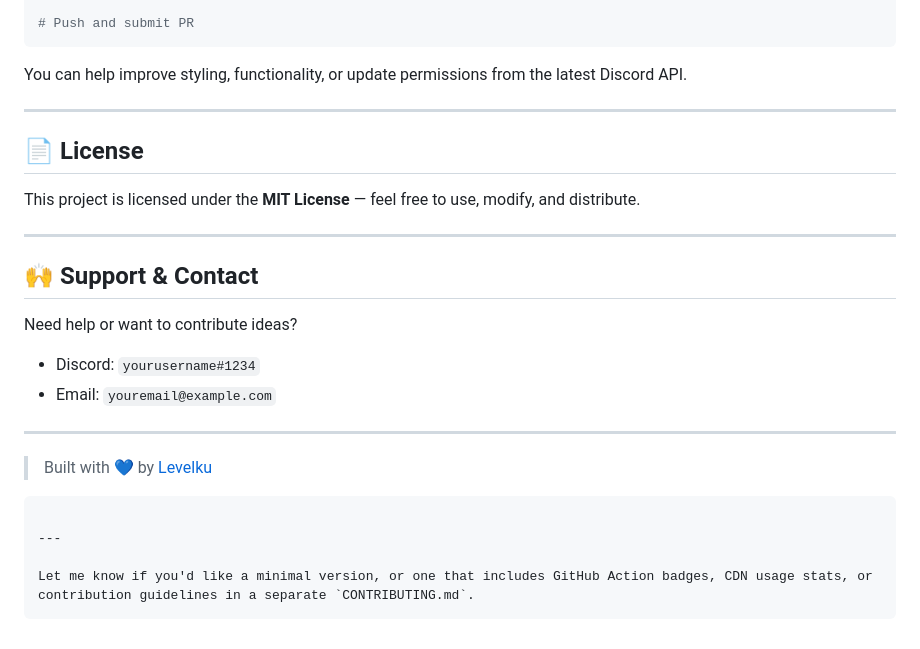
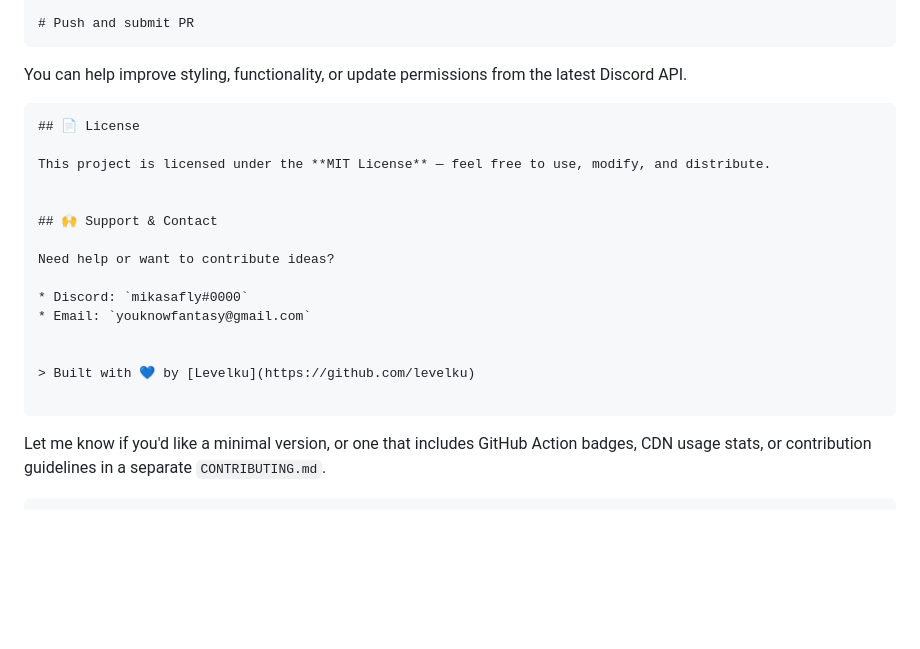
Before and after one commit to Levelku/DiscordPermissionCalculator, a Markdown page: README.md, the part around the change printed below. Rendered like a GitHub page; blank space fills up the shorter version.

````diff
--- a/README.md
+++ b/README.md
@@ -89,28 +81,23 @@ git checkout -b your-feature-branch
 
 You can help improve styling, functionality, or update permissions from the latest Discord API.
 
----
-
+```
 ## 📄 License
 
 This project is licensed under the **MIT License** — feel free to use, modify, and distribute.
 
----
 
 ## 🙌 Support & Contact
 
 Need help or want to contribute ideas?
 
-* Discord: `yourusername#1234`
-* Email: `youremail@example.com`
+* Discord: `mikasafly#0000`
+* Email: `youknowfantasy@gmail.com`
 
----
 
 > Built with 💙 by [Levelku](https://github.com/levelku)
 
 ```
 
----
-
 Let me know if you'd like a minimal version, or one that includes GitHub Action badges, CDN usage stats, or contribution guidelines in a separate `CONTRIBUTING.md`.
 ```
````
Also changed, not shown: other parts of README.md (+2 -10 lines).
